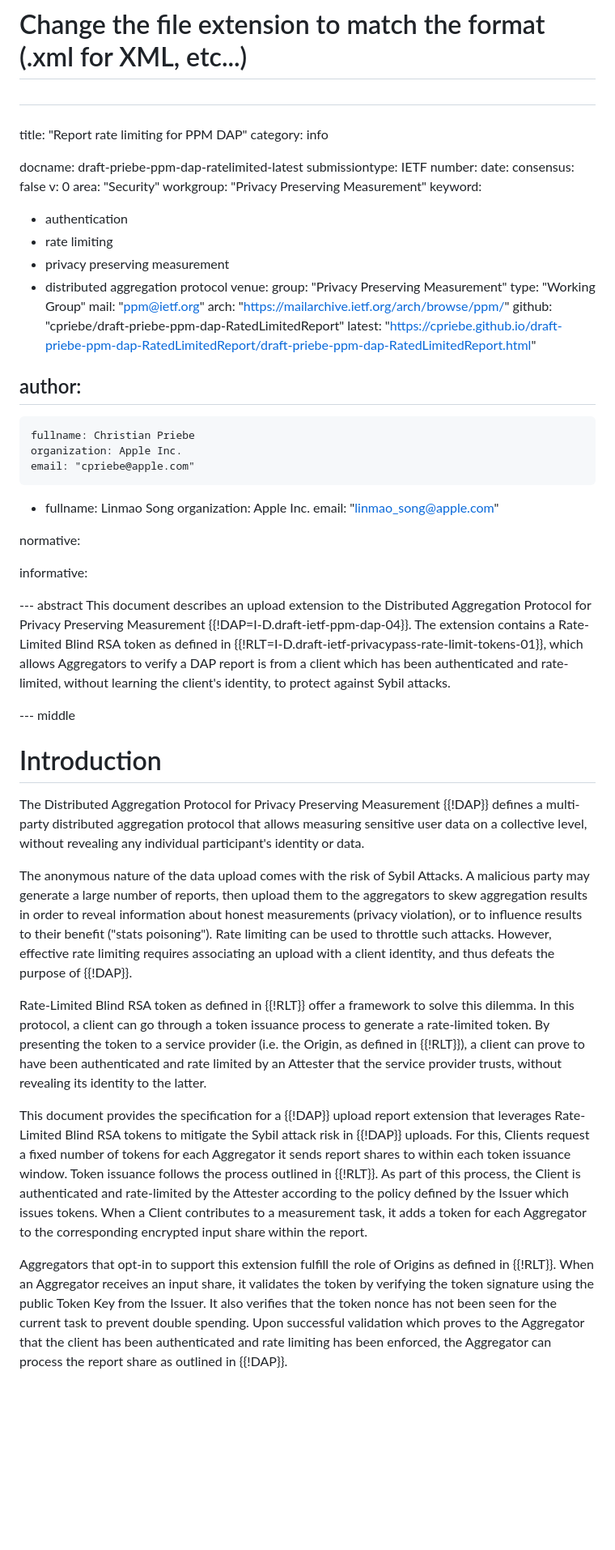
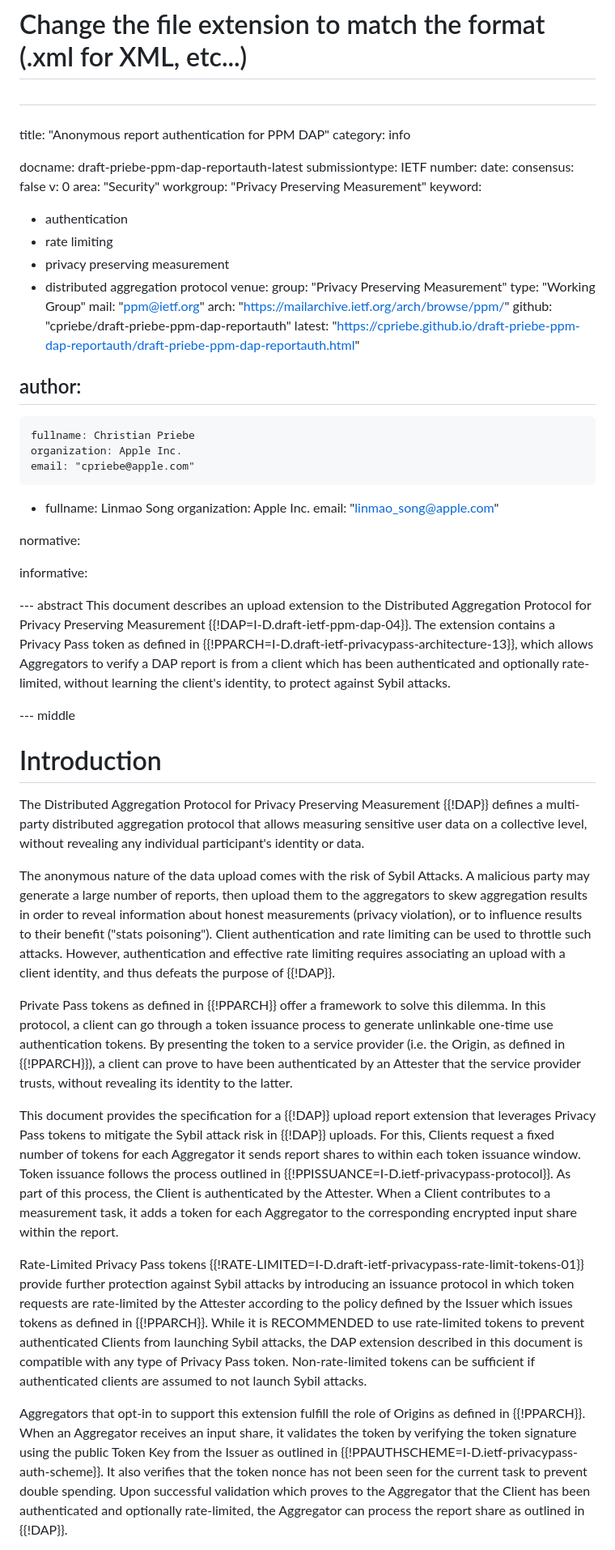
Before and after one commit to cpriebe/draft-priebe-ppm-dap-reportauth, a Markdown page: draft-priebe-ppm-dap-reportauth.md, the part around one of its changes. Shown at 81% size. Rendered like a GitHub page; blank space fills up the shorter version.

Commit message:
Update draft to support any type of Privacy Pass tokens

```diff
--- a/draft-priebe-ppm-dap-ratelimited.md
+++ b/draft-priebe-ppm-dap-reportauth.md
@@ -19,10 +19,10 @@
 # Change the file extension to match the format (.xml for XML, etc...)
 #
 ###
-title: "Report rate limiting for PPM DAP"
+title: "Anonymous report authentication for PPM DAP"
 category: info
 
-docname: draft-priebe-ppm-dap-ratelimited-latest
+docname: draft-priebe-ppm-dap-reportauth-latest
 submissiontype: IETF
 number:
 date:
@@ -40,8 +40,8 @@ venue:
   type: "Working Group"
   mail: "ppm@ietf.org"
   arch: "https://mailarchive.ietf.org/arch/browse/ppm/"
-  github: "cpriebe/draft-priebe-ppm-dap-RatedLimitedReport"
-  latest: "https://cpriebe.github.io/draft-priebe-ppm-dap-RatedLimitedReport/draft-priebe-ppm-dap-RatedLimitedReport.html"
+  github: "cpriebe/draft-priebe-ppm-dap-reportauth"
+  latest: "https://cpriebe.github.io/draft-priebe-ppm-dap-reportauth/draft-priebe-ppm-dap-reportauth.html"
 
 author:
  -
@@ -61,12 +61,12 @@ informative:
 --- abstract
 This document describes an upload extension to the Distributed
 Aggregation Protocol for Privacy Preserving Measurement
-{{!DAP=I-D.draft-ietf-ppm-dap-04}}. The extension contains a
-Rate-Limited Blind RSA token as defined in
-{{!RLT=I-D.draft-ietf-privacypass-rate-limit-tokens-01}}, which allows
+{{!DAP=I-D.draft-ietf-ppm-dap-04}}. The extension contains a Privacy
+Pass token as defined in
+{{!PPARCH=I-D.draft-ietf-privacypass-architecture-13}}, which allows
 Aggregators to verify a DAP report is from a client which has been
-authenticated and rate-limited, without learning the client's identity,
-to protect against Sybil attacks.
+authenticated and optionally rate-limited, without learning the client's
+identity, to protect against Sybil attacks.
 
 
 --- middle
@@ -82,37 +82,50 @@ The anonymous nature of the data upload comes with the risk of Sybil
 Attacks. A malicious party may generate a large number of reports, then
 upload them to the aggregators to skew aggregation results in order to
 reveal information about honest measurements (privacy violation), or to
-influence results to their benefit ("stats poisoning"). Rate limiting
-can be used to throttle such attacks.  However, effective rate limiting
-requires associating an upload with a client identity, and thus defeats
-the purpose of {{!DAP}}.
+influence results to their benefit ("stats poisoning"). Client
+authentication and rate limiting can be used to throttle such attacks.
+However, authentication and effective rate limiting requires associating
+an upload with a client identity, and thus defeats the purpose of
+{{!DAP}}.
 
-Rate-Limited Blind RSA token as defined in {{!RLT}} offer a framework to
-solve this dilemma. In this protocol, a client can go through a token
-issuance process to generate a rate-limited token. By presenting the
-token to a service provider (i.e. the Origin, as defined in {{!RLT}}), a
-client can prove to have been authenticated and rate limited by an
+Private Pass tokens as defined in {{!PPARCH}} offer a framework to solve
+this dilemma. In this protocol, a client can go through a token issuance
+process to generate unlinkable one-time use authentication tokens. By
+presenting the token to a service provider (i.e. the Origin, as defined
+in {{!PPARCH}}), a client can prove to have been authenticated by an
 Attester that the service provider trusts, without revealing its
 identity to the latter.
 
 This document provides the specification for a {{!DAP}} upload report
-extension that leverages Rate-Limited Blind RSA tokens to mitigate the
-Sybil attack risk in {{!DAP}} uploads. For this, Clients request a fixed
+extension that leverages Privacy Pass tokens to mitigate the Sybil
+attack risk in {{!DAP}} uploads. For this, Clients request a fixed
 number of tokens for each Aggregator it sends report shares to within
 each token issuance window. Token issuance follows the process outlined
-in {{!RLT}}. As part of this process, the Client is authenticated and
-rate-limited by the Attester according to the policy defined by the
-Issuer which issues tokens. When a Client contributes to a measurement
-task, it adds a token for each Aggregator to the corresponding encrypted
-input share within the report.
+in {{!PPISSUANCE=I-D.ietf-privacypass-protocol}}. As part of this process,
+the Client is authenticated by the Attester. When a Client contributes
+to a measurement task, it adds a token for each Aggregator to the
+corresponding encrypted input share within the report.
+
+Rate-Limited Privacy Pass tokens
+{{!RATE-LIMITED=I-D.draft-ietf-privacypass-rate-limit-tokens-01}}
+provide further protection against Sybil attacks by introducing an
+issuance protocol in which token requests are rate-limited by the
+Attester according to the policy defined by the Issuer which issues
+tokens as defined in {{!PPARCH}}. While it is RECOMMENDED to use
+rate-limited tokens to prevent authenticated Clients from launching
+Sybil attacks, the DAP extension described in this document is
+compatible with any type of Privacy Pass token. Non-rate-limited tokens
+can be sufficient if authenticated clients are assumed to not launch
+Sybil attacks.
 
 Aggregators that opt-in to support this extension fulfill the role of
-Origins as defined in {{!RLT}}.  When an Aggregator receives an input
+Origins as defined in {{!PPARCH}}. When an Aggregator receives an input
 share, it validates the token by verifying the token signature using the
-public Token Key from the Issuer. It also verifies that the token nonce
-has not been seen for the current task to prevent double spending. Upon
-successful validation which proves to the Aggregator that the client has
-been authenticated and rate limiting has been enforced, the Aggregator
-can process the report share as outlined in {{!DAP}}.
+public Token Key from the Issuer as outlined in
+{{!PPAUTHSCHEME=I-D.ietf-privacypass-auth-scheme}}. It also verifies that
+the token nonce has not been seen for the current task to prevent double
+spending. Upon successful validation which proves to the Aggregator that
+the Client has been authenticated and optionally rate-limited, the
+Aggregator can process the report share as outlined in {{!DAP}}.
 
 This document does not specify the coordination between Aggregators and
```
Also changed, not shown: other parts of draft-priebe-ppm-dap-reportauth.md (+112 -113 lines).
